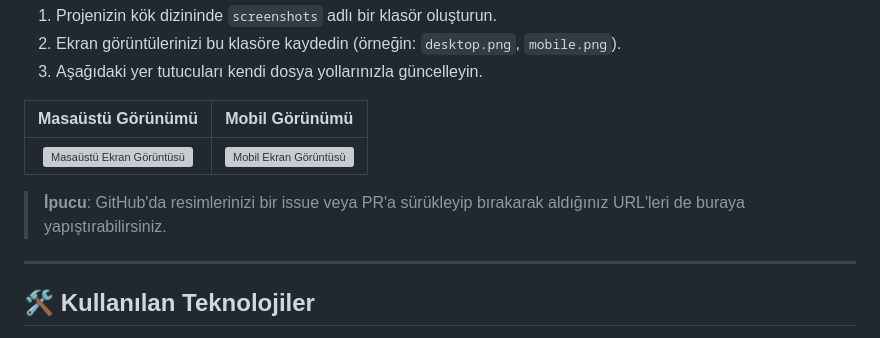
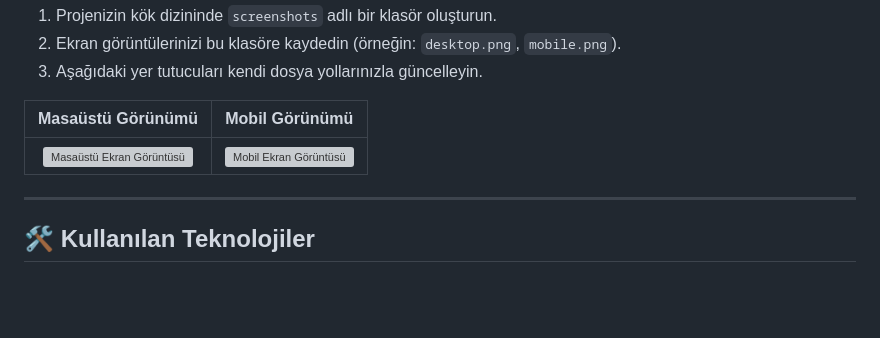
Before and after one commit to ygtdmrlp/earthquake-mobile, a Markdown page: README.md, the part around the change. GitHub-like rendering; blank space fills up the shorter version; grey boxes are pictures that could not be loaded.

```diff
--- a/README.md
+++ b/README.md
@@ -25,7 +25,7 @@ QuakeTracker, Türkiye ve çevresindeki deprem aktivitelerini gerçek zamanlı o
 | :---: | :---: |
 | ![Masaüstü Ekran Görüntüsü](ekran.png) | ![Mobil Ekran Görüntüsü](ekran2.png) |
 
-> **İpucu**: GitHub'da resimlerinizi bir issue veya PR'a sürükleyip bırakarak aldığınız URL'leri de buraya yapıştırabilirsiniz.
+
 
 ---
 
```
